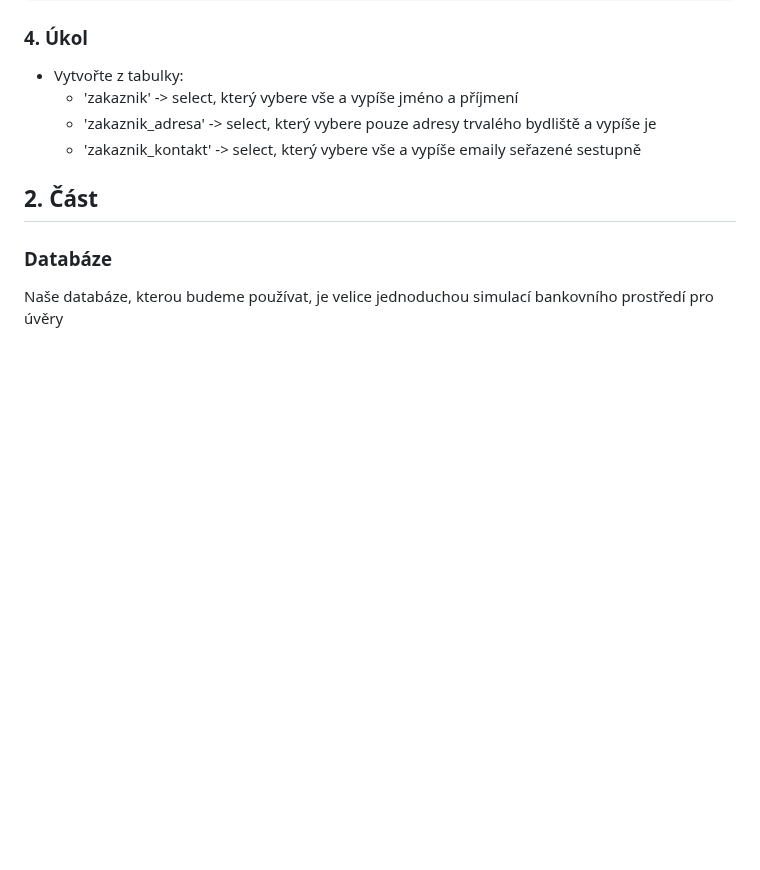
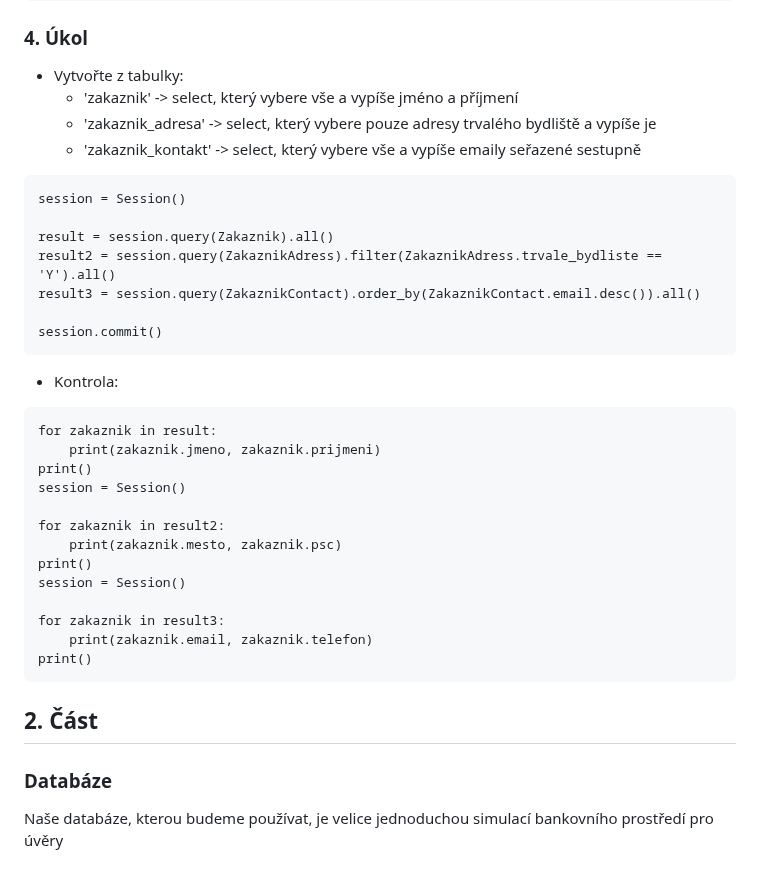
Before and after one commit to Hamzic12/SQL-Alchemy, a Markdown page: README.md, the part around the change. GitHub-like rendering; blank space fills up the shorter version.

`````diff
--- a/README.md
+++ b/README.md
@@ -435,6 +435,31 @@ for row in result:
 	- 'zakaznik' -> select, který vybere vše a vypíše jméno a příjmení
   	- 'zakaznik_adresa' -> select, který vybere pouze adresy trvalého bydliště a vypíše je
   	- 'zakaznik_kontakt' -> select, který vybere vše a vypíše emaily seřazené sestupně
+````
+session = Session()
+
+result = session.query(Zakaznik).all()
+result2 = session.query(ZakaznikAdress).filter(ZakaznikAdress.trvale_bydliste == 'Y').all()
+result3 = session.query(ZakaznikContact).order_by(ZakaznikContact.email.desc()).all()
+
+session.commit()
+````
+- Kontrola:
+````
+for zakaznik in result:
+    print(zakaznik.jmeno, zakaznik.prijmeni)
+print()
+session = Session()
+
+for zakaznik in result2:
+    print(zakaznik.mesto, zakaznik.psc)
+print()
+session = Session()
+
+for zakaznik in result3:
+    print(zakaznik.email, zakaznik.telefon)
+print()
+````
 ## 2. Část
 ### Databáze
 Naše databáze, kterou budeme používat, je velice jednoduchou simulací bankovního prostředí pro úvěry
`````
